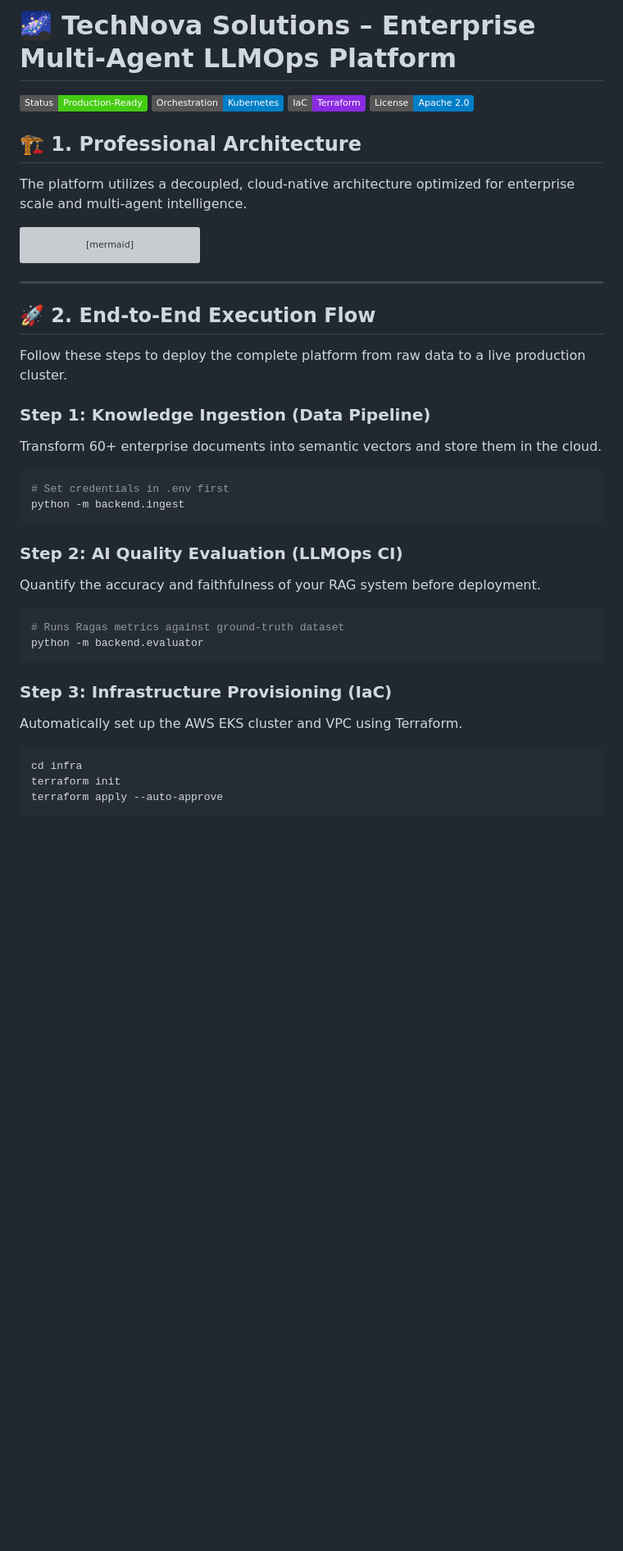
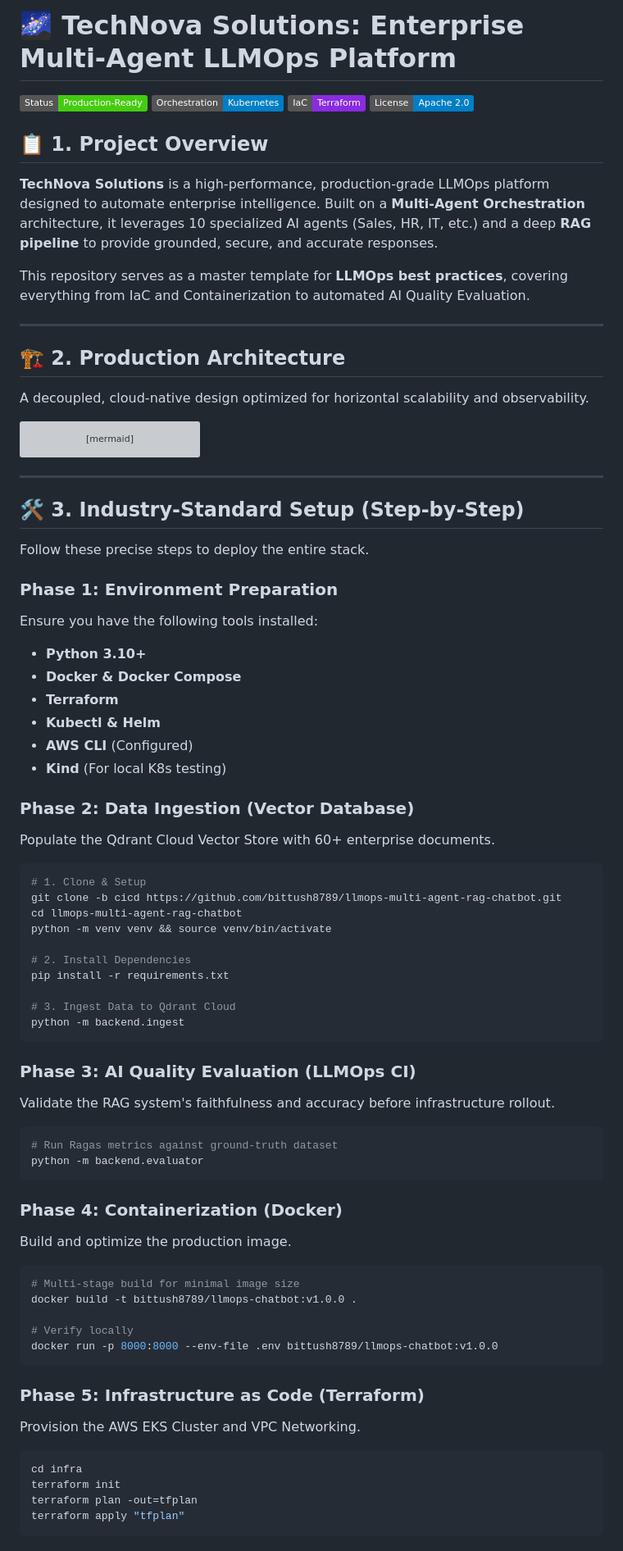
Before and after one commit to bittush8789/llmops-multi-agent-rag-chatbot, a Markdown page: README.md, the part around one of its changes. Shown at 82% size. Drawn GitHub-style; badges without logos; blank space fills up the shorter version; grey boxes are pictures that could not be loaded.

Commit message:
docs: finalize master industry-standard README with phased tool commands

````diff
--- a/README.md
+++ b/README.md
@@ -1,12 +1,19 @@
-# 🌌 TechNova Solutions – Enterprise Multi-Agent LLMOps Platform
+# 🌌 TechNova Solutions: Enterprise Multi-Agent LLMOps Platform
 
 [![Production Ready](https://img.shields.io/badge/Status-Production--Ready-brightgreen.svg)](https://github.com/bittush8789/llmops-multi-agent-rag-chatbot)
 [![Kubernetes](https://img.shields.io/badge/Orchestration-Kubernetes-blue.svg)](https://kubernetes.io/)
 [![Terraform](https://img.shields.io/badge/IaC-Terraform-blueviolet.svg)](https://www.terraform.io/)
 [![License: Apache 2.0](https://img.shields.io/badge/License-Apache_2.0-blue.svg)](https://opensource.org/licenses/Apache-2.0)
 
-## 🏗️ 1. Professional Architecture
-The platform utilizes a decoupled, cloud-native architecture optimized for enterprise scale and multi-agent intelligence.
+## 📋 1. Project Overview
+**TechNova Solutions** is a high-performance, production-grade LLMOps platform designed to automate enterprise intelligence. Built on a **Multi-Agent Orchestration** architecture, it leverages 10 specialized AI agents (Sales, HR, IT, etc.) and a deep **RAG pipeline** to provide grounded, secure, and accurate responses.
+
+This repository serves as a master template for **LLMOps best practices**, covering everything from IaC and Containerization to automated AI Quality Evaluation.
+
+---
+
+## 🏗️ 2. Production Architecture
+A decoupled, cloud-native design optimized for horizontal scalability and observability.
 
 ```mermaid
 graph TD
@@ -38,29 +45,57 @@ graph TD
 
 ---
 
-## 🚀 2. End-to-End Execution Flow
+## 🛠️ 3. Industry-Standard Setup (Step-by-Step)
 
-Follow these steps to deploy the complete platform from raw data to a live production cluster.
+Follow these precise steps to deploy the entire stack.
 
-### **Step 1: Knowledge Ingestion (Data Pipeline)**
-Transform 60+ enterprise documents into semantic vectors and store them in the cloud.
+### **Phase 1: Environment Preparation**
+Ensure you have the following tools installed:
+- **Python 3.10+**
+- **Docker & Docker Compose**
+- **Terraform**
+- **Kubectl & Helm**
+- **AWS CLI** (Configured)
+- **Kind** (For local K8s testing)
+
+### **Phase 2: Data Ingestion (Vector Database)**
+Populate the Qdrant Cloud Vector Store with 60+ enterprise documents.
 ```bash
-# Set credentials in .env first
+# 1. Clone & Setup
+git clone -b cicd https://github.com/bittush8789/llmops-multi-agent-rag-chatbot.git
+cd llmops-multi-agent-rag-chatbot
+python -m venv venv && source venv/bin/activate
+
+# 2. Install Dependencies
+pip install -r requirements.txt
+
+# 3. Ingest Data to Qdrant Cloud
 python -m backend.ingest
 ```
 
-### **Step 2: AI Quality Evaluation (LLMOps CI)**
-Quantify the accuracy and faithfulness of your RAG system before deployment.
+### **Phase 3: AI Quality Evaluation (LLMOps CI)**
+Validate the RAG system's faithfulness and accuracy before infrastructure rollout.
 ```bash
-# Runs Ragas metrics against ground-truth dataset
+# Run Ragas metrics against ground-truth dataset
 python -m backend.evaluator
 ```
 
-### **Step 3: Infrastructure Provisioning (IaC)**
-Automatically set up the AWS EKS cluster and VPC using Terraform.
+### **Phase 4: Containerization (Docker)**
+Build and optimize the production image.
+```bash
+# Multi-stage build for minimal image size
+docker build -t bittush8789/llmops-chatbot:v1.0.0 .
+
+# Verify locally
+docker run -p 8000:8000 --env-file .env bittush8789/llmops-chatbot:v1.0.0
+```
+
+### **Phase 5: Infrastructure as Code (Terraform)**
+Provision the AWS EKS Cluster and VPC Networking.
 ```bash
 cd infra
 terraform init
-terraform apply --auto-approve
+terraform plan -out=tfplan
+terraform apply "tfplan"
 ```
 
````
Also changed, not shown: other parts of README.md (+20 -28 lines).
